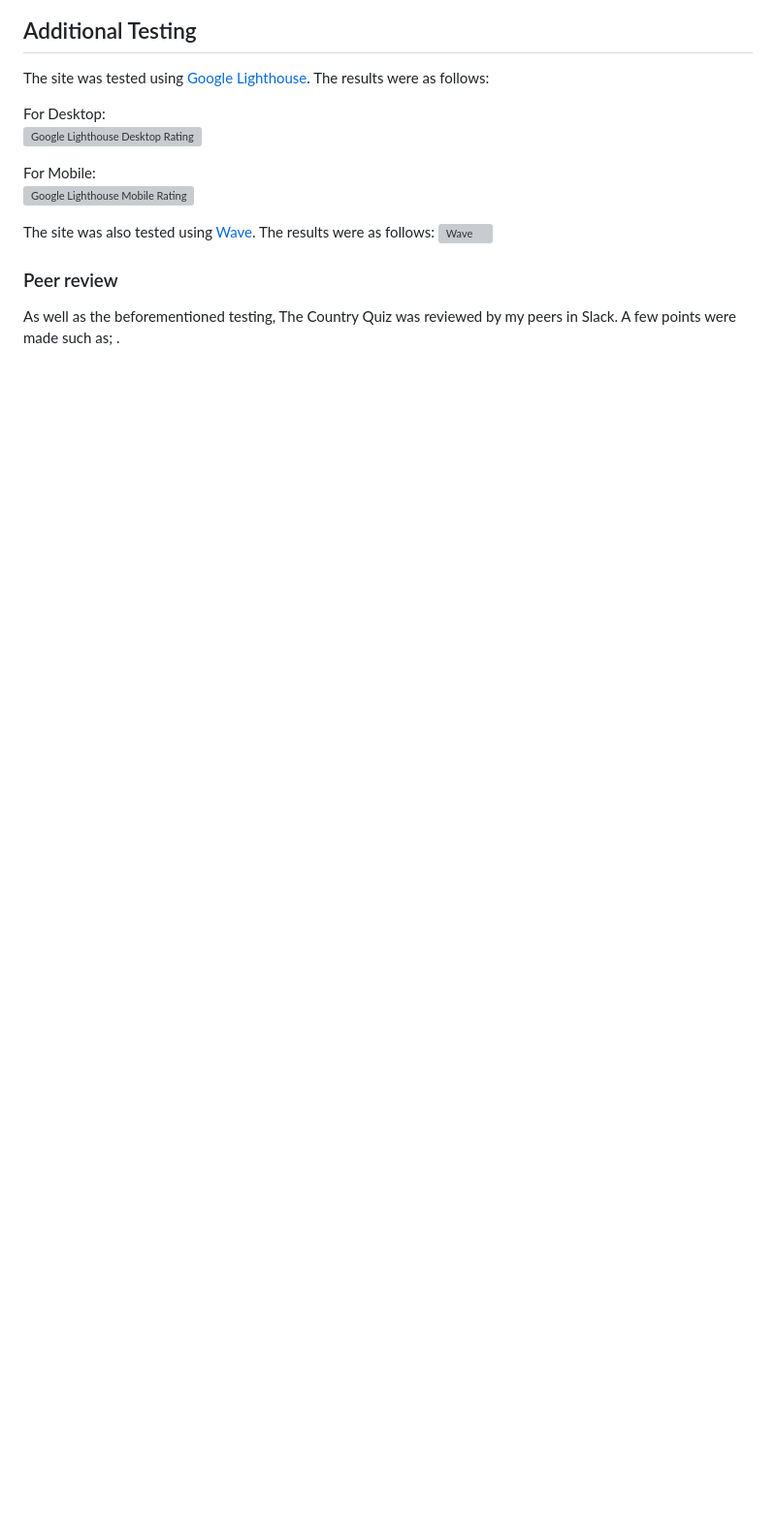
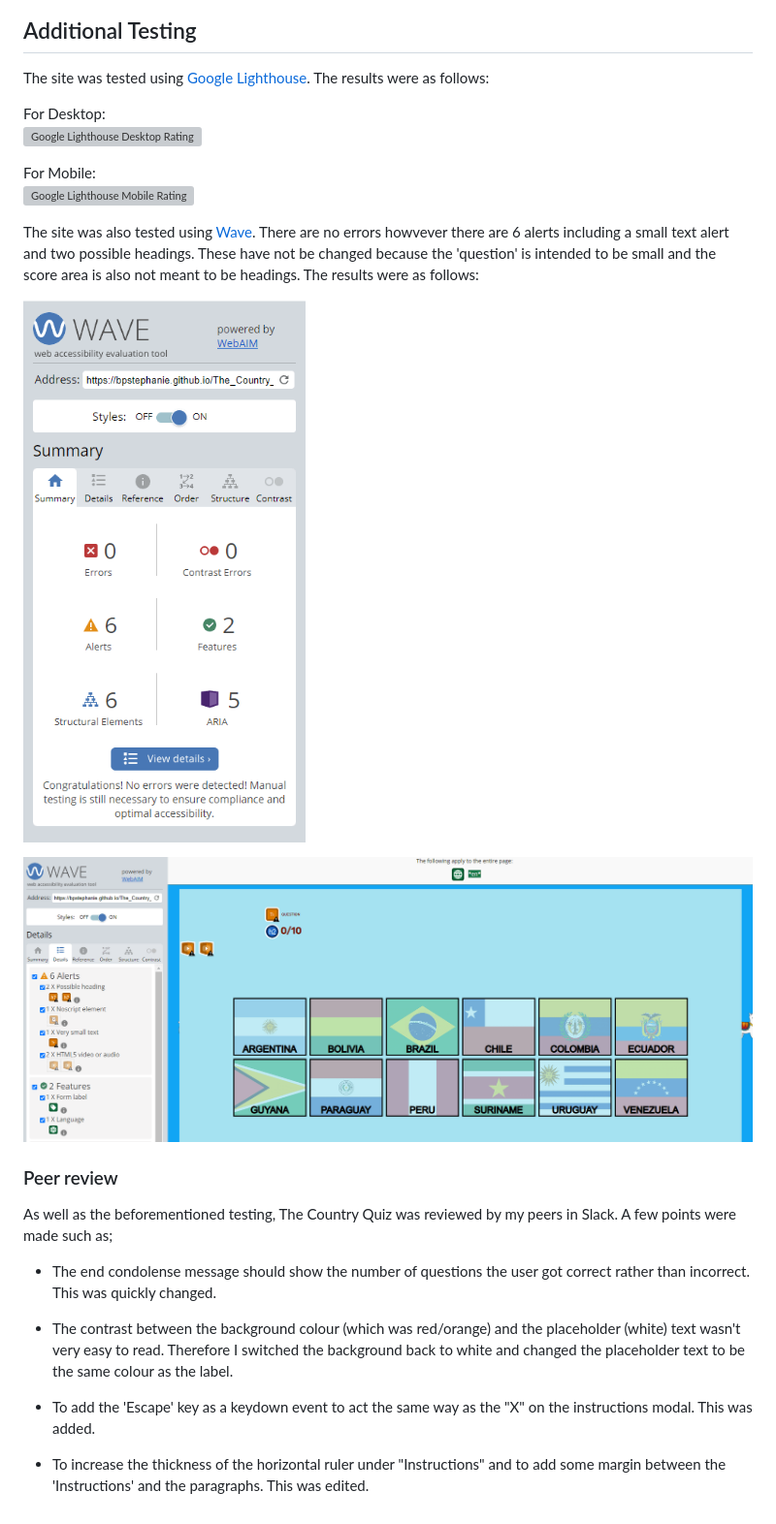
Before and after one commit to bpstephanie/The_Country_Quiz, a Markdown page: TESTING.md, the part around the change. Shown: that part at 97% size. Drawn GitHub-style; pictures changed too: media/wave-details.png (added), media/wave-summary.png (added); blank space fills up the shorter version; grey boxes are pictures that could not be loaded.

Commit message:
Add additional testing and peer review to Testing.md

```diff
--- a/TESTING.md
+++ b/TESTING.md
@@ -56,8 +56,19 @@ For Desktop: \
 For Mobile: \
 ![Google Lighthouse Mobile Rating](media/lighthouse-mobile.png)
 
-The site was also tested using [Wave](https://wave.webaim.org/). The results were as follows:
-![Wave](media/wave.png)
+The site was also tested using [Wave](https://wave.webaim.org/). There are no errors howvever there are 6 alerts including a small text alert and two possible headings. These have not be changed because the 'question' is intended to be small and the score area is also not meant to be headings. The results were as follows:
+
+![Wave Summary](media/wave-summary.png)
+
+![Wave Detailed Report](media/wave-details.png)
 
 ### Peer review
-As well as the beforementioned testing, The Country Quiz was reviewed by my peers in Slack. A few points were made such as; .
+As well as the beforementioned testing, The Country Quiz was reviewed by my peers in Slack. A few points were made such as;
+
+- The end condolense message should show the number of questions the user got correct rather than incorrect. This was quickly changed.
+
+- The contrast between the background colour (which was red/orange) and the placeholder (white) text wasn't very easy to read. Therefore I switched the background back to white and changed the placeholder text to be the same colour as the label.
+
+- To add the 'Escape' key as a keydown event to act the same way as the "X" on the instructions modal. This was added.
+
+- To increase the thickness of the horizontal ruler under "Instructions" and to add some margin between the 'Instructions' and the paragraphs. This was edited.
```
